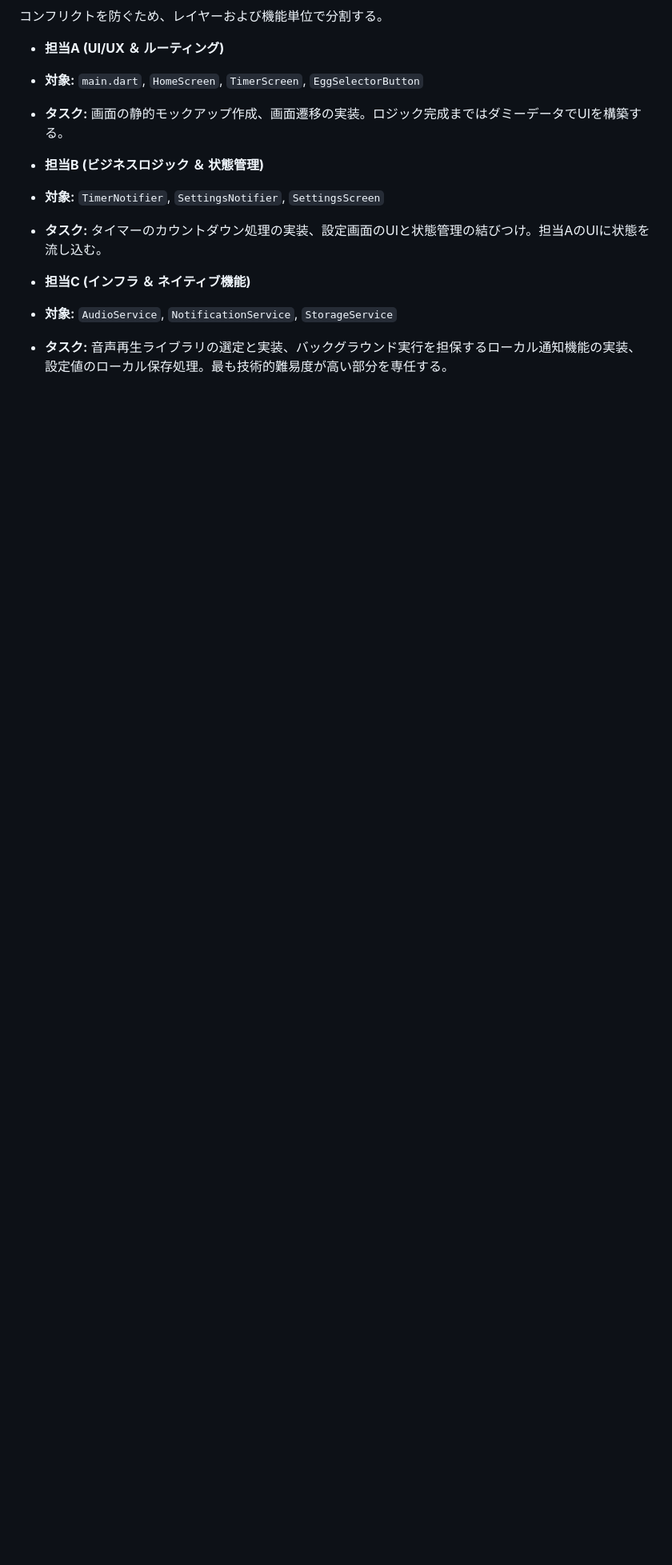
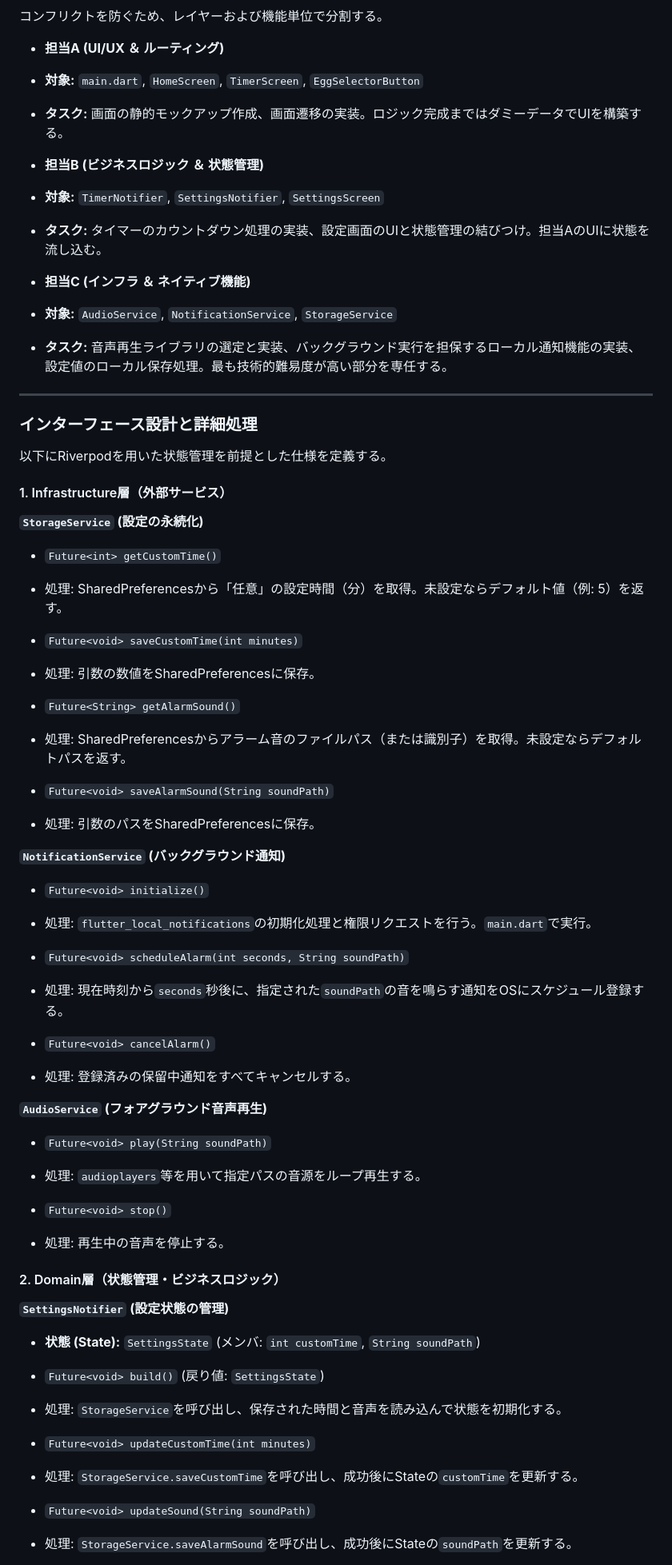
Before and after one commit to mtaisei610/expr_android_app, a Markdown page: README.md, the part around one of its changes. Shown at 80% size. Drawn GitHub-style; blank space fills up the shorter version.

```diff
--- a/README.md
+++ b/README.md
@@ -86,3 +86,59 @@ lib/
 * **担当C (インフラ ＆ ネイティブ機能)**
 * **対象:** `AudioService`, `NotificationService`, `StorageService`
 * **タスク:** 音声再生ライブラリの選定と実装、バックグラウンド実行を担保するローカル通知機能の実装、設定値のローカル保存処理。最も技術的難易度が高い部分を専任する。
+
+---
+
+### インターフェース設計と詳細処理
+
+以下にRiverpodを用いた状態管理を前提とした仕様を定義する。
+
+#### 1. Infrastructure層（外部サービス）
+
+**`StorageService` (設定の永続化)**
+
+* `Future<int> getCustomTime()`
+* 処理: SharedPreferencesから「任意」の設定時間（分）を取得。未設定ならデフォルト値（例: 5）を返す。
+
+* `Future<void> saveCustomTime(int minutes)`
+* 処理: 引数の数値をSharedPreferencesに保存。
+
+* `Future<String> getAlarmSound()`
+* 処理: SharedPreferencesからアラーム音のファイルパス（または識別子）を取得。未設定ならデフォルトパスを返す。
+
+* `Future<void> saveAlarmSound(String soundPath)`
+* 処理: 引数のパスをSharedPreferencesに保存。
+
+**`NotificationService` (バックグラウンド通知)**
+
+* `Future<void> initialize()`
+* 処理: `flutter_local_notifications`の初期化処理と権限リクエストを行う。`main.dart`で実行。
+
+* `Future<void> scheduleAlarm(int seconds, String soundPath)`
+* 処理: 現在時刻から`seconds`秒後に、指定された`soundPath`の音を鳴らす通知をOSにスケジュール登録する。
+
+* `Future<void> cancelAlarm()`
+* 処理: 登録済みの保留中通知をすべてキャンセルする。
+
+**`AudioService` (フォアグラウンド音声再生)**
+
+* `Future<void> play(String soundPath)`
+* 処理: `audioplayers`等を用いて指定パスの音源をループ再生する。
+
+* `Future<void> stop()`
+* 処理: 再生中の音声を停止する。
+
+#### 2. Domain層（状態管理・ビジネスロジック）
+
+**`SettingsNotifier` (設定状態の管理)**
+
+* **状態 (State):** `SettingsState` (メンバ: `int customTime`, `String soundPath`)
+* `Future<void> build()` (戻り値: `SettingsState`)
+* 処理: `StorageService`を呼び出し、保存された時間と音声を読み込んで状態を初期化する。
+
+* `Future<void> updateCustomTime(int minutes)`
+* 処理: `StorageService.saveCustomTime`を呼び出し、成功後にStateの`customTime`を更新する。
+
+* `Future<void> updateSound(String soundPath)`
+* 処理: `StorageService.saveAlarmSound`を呼び出し、成功後にStateの`soundPath`を更新する。
+
```
Also changed, not shown: other parts of README.md (+48 -0 lines).
